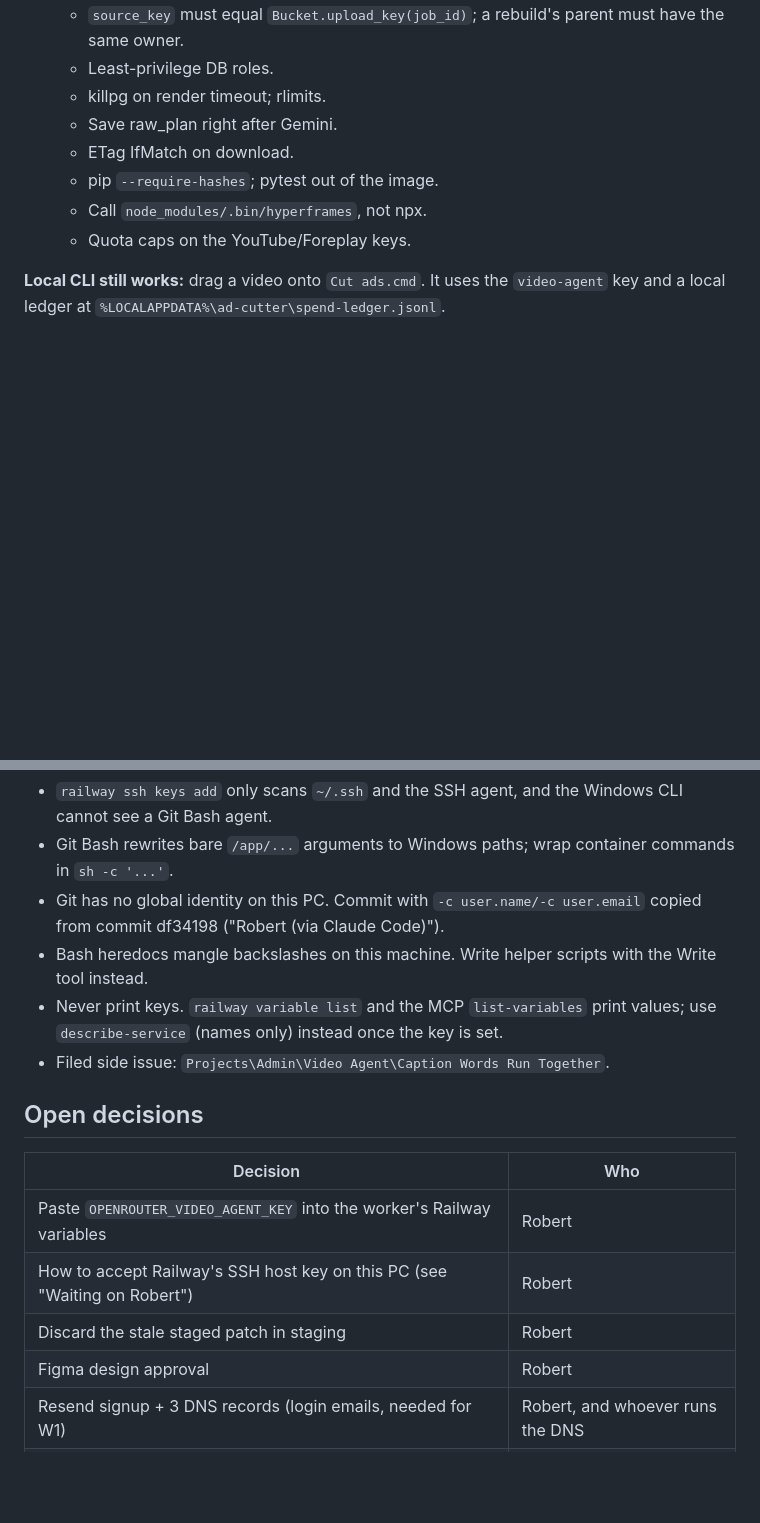
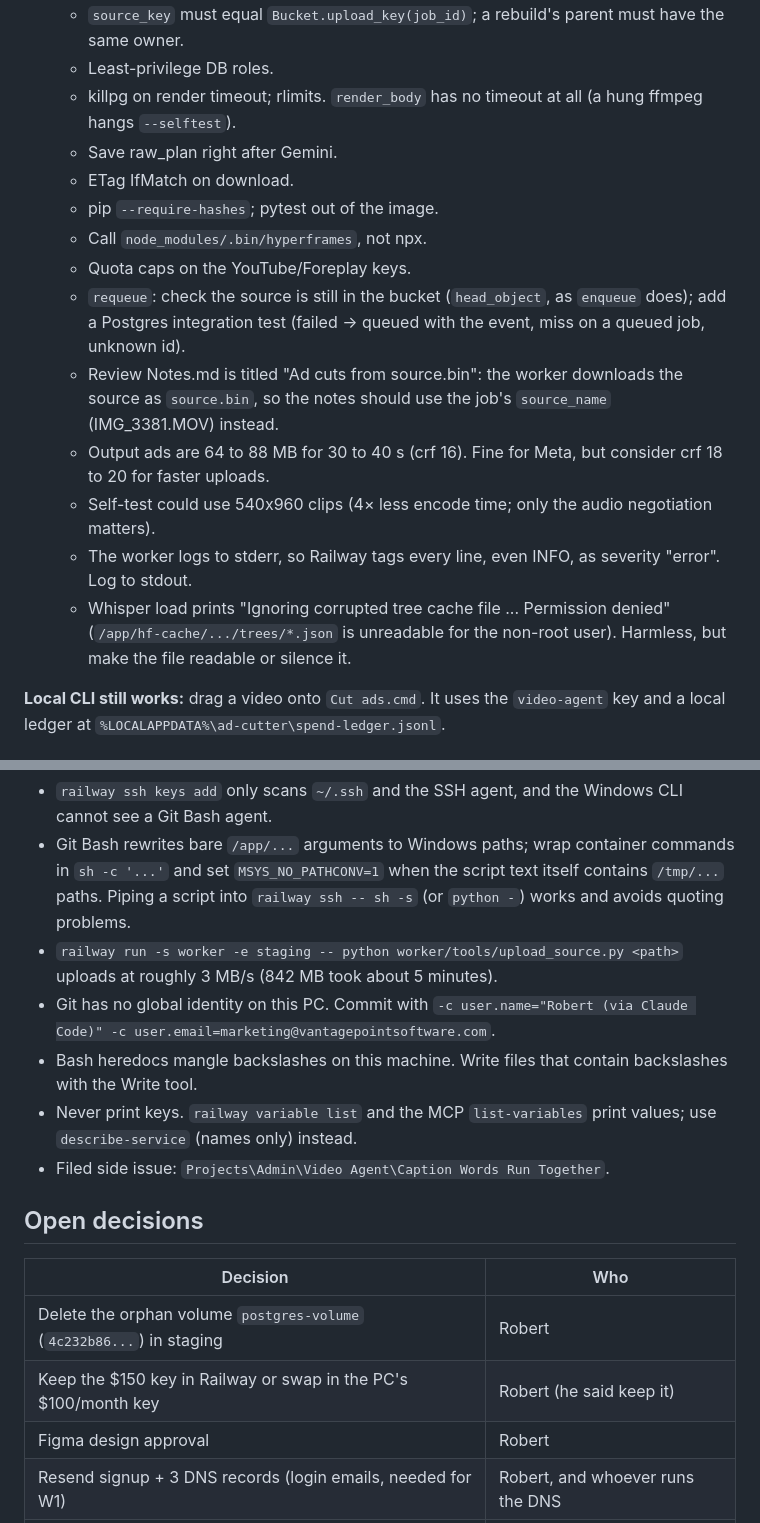
Before and after one commit to VantagePoint-Marketing/ad-cutter, a Markdown page: HANDOFF.md, 2 parts joined by grey strips. Rendered like a GitHub page; blank space fills up the shorter version.

```diff
--- a/HANDOFF.md
+++ b/HANDOFF.md
@@ -92,12 +88,21 @@ integration tests, which need `TEST_DATABASE_URL`.
 - W1 follow-ups:
   - `source_key` must equal `Bucket.upload_key(job_id)`; a rebuild's parent must have the same owner.
   - Least-privilege DB roles.
-  - killpg on render timeout; rlimits.
+  - killpg on render timeout; rlimits. `render_body` has no timeout at all (a hung ffmpeg hangs `--selftest`).
   - Save raw_plan right after Gemini.
   - ETag IfMatch on download.
   - pip `--require-hashes`; pytest out of the image.
   - Call `node_modules/.bin/hyperframes`, not npx.
   - Quota caps on the YouTube/Foreplay keys.
+  - `requeue`: check the source is still in the bucket (`head_object`, as `enqueue` does); add a Postgres
+    integration test (failed -> queued with the event, miss on a queued job, unknown id).
+  - Review Notes.md is titled "Ad cuts from source.bin": the worker downloads the source as `source.bin`, so the notes
+    should use the job's `source_name` (IMG_3381.MOV) instead.
+  - Output ads are 64 to 88 MB for 30 to 40 s (crf 16). Fine for Meta, but consider crf 18 to 20 for faster uploads.
+  - Self-test could use 540x960 clips (4× less encode time; only the audio negotiation matters).
+  - The worker logs to stderr, so Railway tags every line, even INFO, as severity "error". Log to stdout.
+  - Whisper load prints "Ignoring corrupted tree cache file ... Permission denied" (`/app/hf-cache/.../trees/*.json`
+    is unreadable for the non-root user). Harmless, but make the file readable or silence it.
 
 **Local CLI still works:** drag a video onto `Cut ads.cmd`. It uses the `video-agent` key and a local ledger at
 `%LOCALAPPDATA%\ad-cutter\spend-ledger.jsonl`.
@@ -151,19 +170,22 @@ account later (open item).
 - `railway ssh keys add` only scans `~/.ssh` and the SSH agent, and the Windows CLI cannot see a Git Bash agent.
-- Git Bash rewrites bare `/app/...` arguments to Windows paths; wrap container commands in `sh -c '...'`.
-- Git has no global identity on this PC. Commit with `-c user.name/-c user.email` copied from commit df34198
-  ("Robert (via Claude Code)").
-- Bash heredocs mangle backslashes on this machine. Write helper scripts with the Write tool instead.
+- Git Bash rewrites bare `/app/...` arguments to Windows paths; wrap container commands in `sh -c '...'` and set
+  `MSYS_NO_PATHCONV=1` when the script text itself contains `/tmp/...` paths. Piping a script into
+  `railway ssh -- sh -s` (or `python -`) works and avoids quoting problems.
+- `railway run -s worker -e staging -- python worker/tools/upload_source.py <path>` uploads at roughly 3 MB/s
+  (842 MB took about 5 minutes).
+- Git has no global identity on this PC. Commit with `-c user.name="Robert (via Claude Code)"
+  -c user.email=marketing@vantagepointsoftware.com`.
+- Bash heredocs mangle backslashes on this machine. Write files that contain backslashes with the Write tool.
 - Never print keys. `railway variable list` and the MCP `list-variables` print values; use `describe-service`
-  (names only) instead once the key is set.
+  (names only) instead.
 - Filed side issue: `Projects\Admin\Video Agent\Caption Words Run Together`.
 
 ## Open decisions
 
 | Decision | Who |
 |---|---|
-| Paste `OPENROUTER_VIDEO_AGENT_KEY` into the worker's Railway variables | Robert |
-| How to accept Railway's SSH host key on this PC (see "Waiting on Robert") | Robert |
-| Discard the stale staged patch in staging | Robert |
+| Delete the orphan volume `postgres-volume` (`4c232b86...`) in staging | Robert |
+| Keep the $150 key in Railway or swap in the PC's $100/month key | Robert (he said keep it) |
 | Figma design approval | Robert |
 | Resend signup + 3 DNS records (login emails, needed for W1) | Robert, and whoever runs the DNS |
 | Staff emails to invite (W1) | Robert |
```
Also changed, not shown: other parts of HANDOFF.md (+61 -51 lines).
